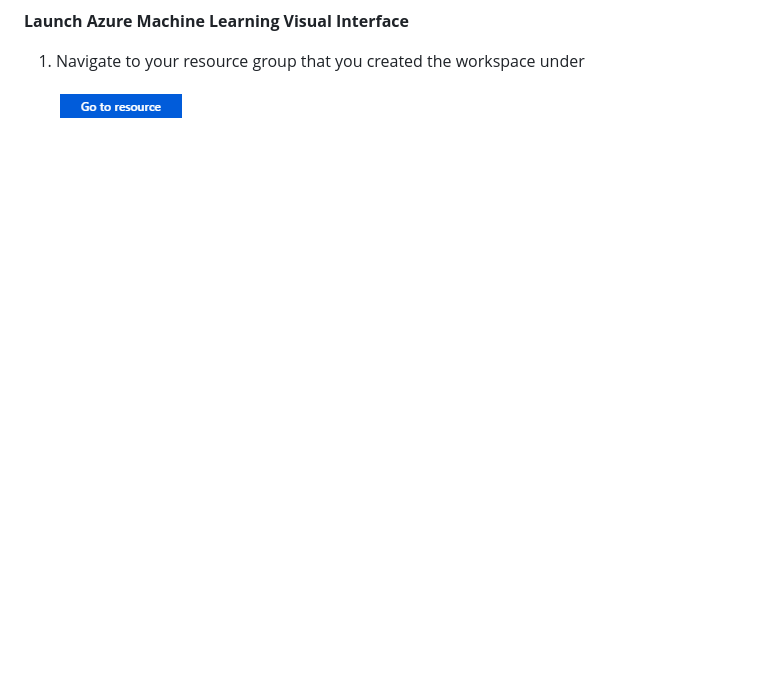
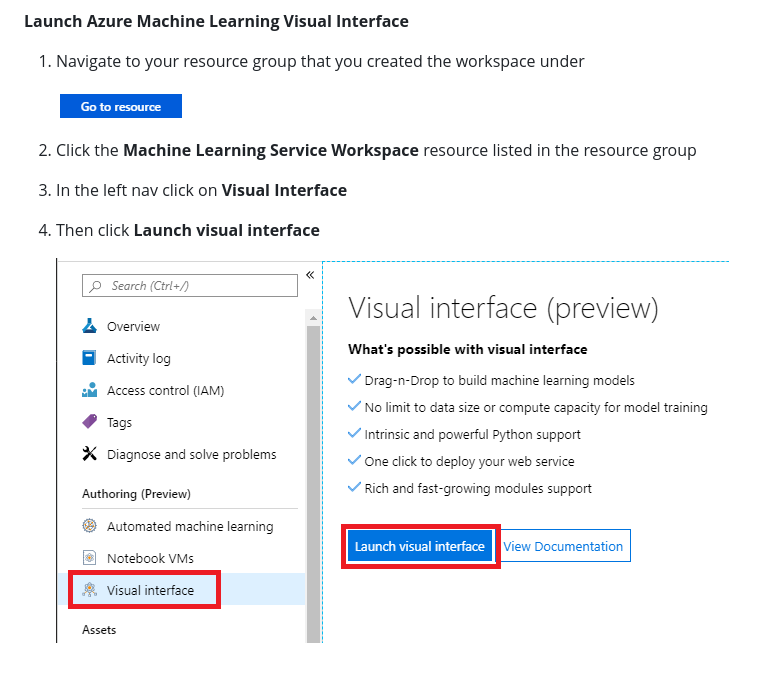
Before and after one commit to ceteongvanness/eventdemo, a Markdown page: Global AI Night Sept 2019/Part 2 - Azure ML Visual Interface.md, the part around the change. Rendered like a GitHub page; pictures changed too: Global AI Night Sept 2019/Images/S6.png (added); blank space fills up the shorter version.

Commit message:
Update Part 2

```diff
--- a/Global AI Night Sept 2019/Part 2 - Azure ML Visual Interface.md
+++ b/Global AI Night Sept 2019/Part 2 - Azure ML Visual Interface.md
@@ -30,3 +30,9 @@ A beginner tutorial on how to build a binary classification machine learning mod
 1. Navigate to your resource group that you created the workspace under
 
 	![](https://github.com/ceteongvanness/eventdemo/blob/master/Global%20AI%20Night%20Sept%202019/Images/S5.png)
+
+2. Click the **Machine Learning Service Workspace** resource listed in the resource group
+3. In the left nav click on **Visual Interface**
+4. Then click **Launch visual interface**
+
+	![](https://github.com/ceteongvanness/eventdemo/blob/master/Global%20AI%20Night%20Sept%202019/Images/S6.png)
```
